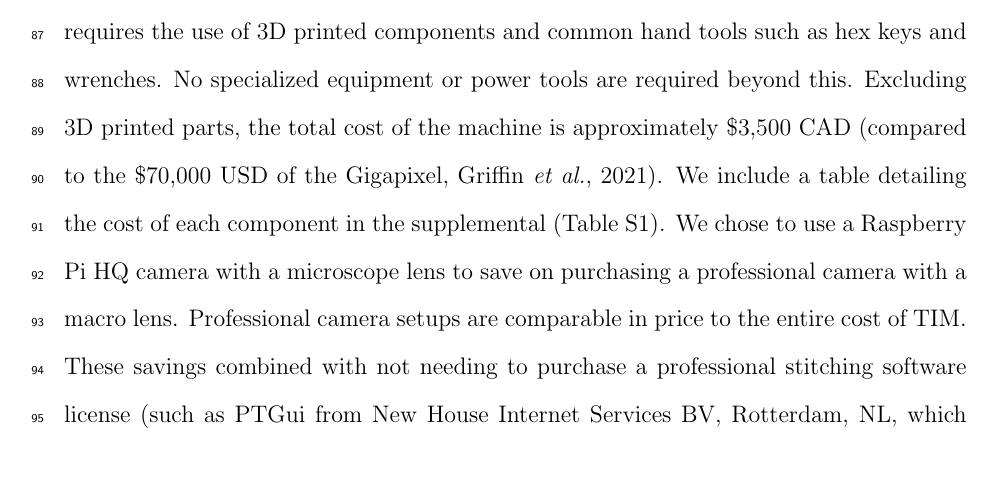
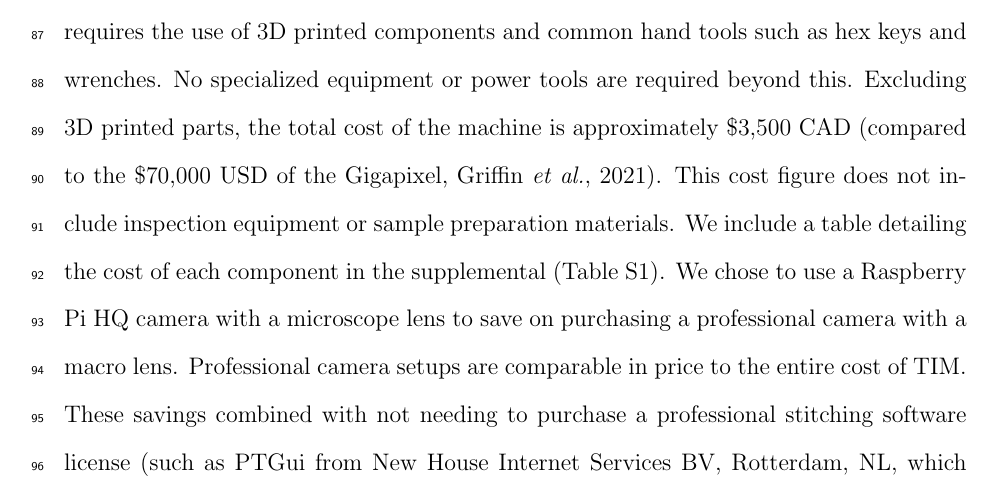
Before and after one commit to temporalecologylab/TreeRings, a LaTeX paper (docs/writing/paper_anon.tex): part of page 4 of 28, cut so that both start at the same text, the shorter picture padded with empty space. Compiled offline with pdfLaTeX.

Commit message:
Clarifying that the cost does not cover the inspection or sample preparation equipment.

```diff
--- a/docs/writing/paper_anon.tex
+++ b/docs/writing/paper_anon.tex
@@ -80,7 +80,7 @@ This assumption fundamentally restricts the digitization only to cores, as cooki
 To address some of the current limitations, while building upon the open-source and open-hardware philosophies of CaptuRING, we designed the Tree Imaging Machine (TIM).
 We added support to digitize both cookies and cores, increased the maximum sample length, perform image stitching directly without the need for manual file transfer, and capture batches of samples sequentially---all while minimizing cost.
 Our design requires the use of 3D printed components and common hand tools such as hex keys and wrenches. No specialized equipment or power tools are required beyond this.
-Excluding 3D printed parts, the total cost of the machine is approximately \$3,500 CAD \citep[compared to the \$70,000 USD of the Gigapixel,][]{griffin_gigapixel_2021}. We include a table detailing the cost of each component in the supplemental (Table \ref{tab:bom}).
+Excluding 3D printed parts, the total cost of the machine is approximately \$3,500 CAD \citep[compared to the \$70,000 USD of the Gigapixel,][]{griffin_gigapixel_2021}. \R{cost_coverage}This cost figure does not include inspection equipment or sample preparation materials. We include a table detailing the cost of each component in the supplemental (Table \ref{tab:bom}).
 We chose to use a Raspberry Pi HQ camera with a microscope lens to save on purchasing a professional camera with a macro lens. Professional camera setups are comparable in price to the entire cost of TIM.
 These savings combined with not needing to purchase a professional stitching software license (such as PTGui from New House Internet Services BV, Rotterdam, NL, which is the suggested software to use with CaptuRING) makes TIM a more economical option than most products currently available.\R{line_change_1}
 Additionally, the design is open-source and open-hardware allowing for contributors to add new sensors or alter the control methods.
```
Also changed, not shown: docs/writing/minor_rev2_letter_2.tex (+2 -0 lines), docs/writing/minor_rev2_letter_2.pdf, 1 other file.
